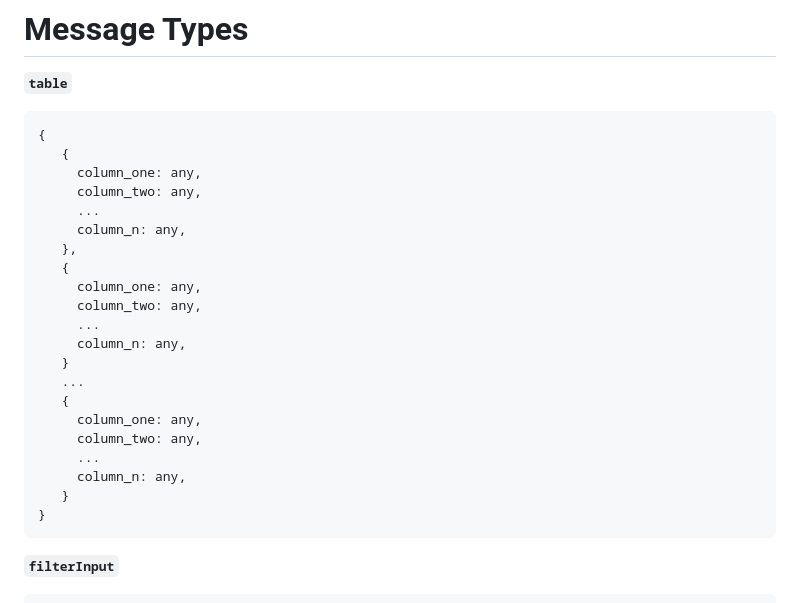
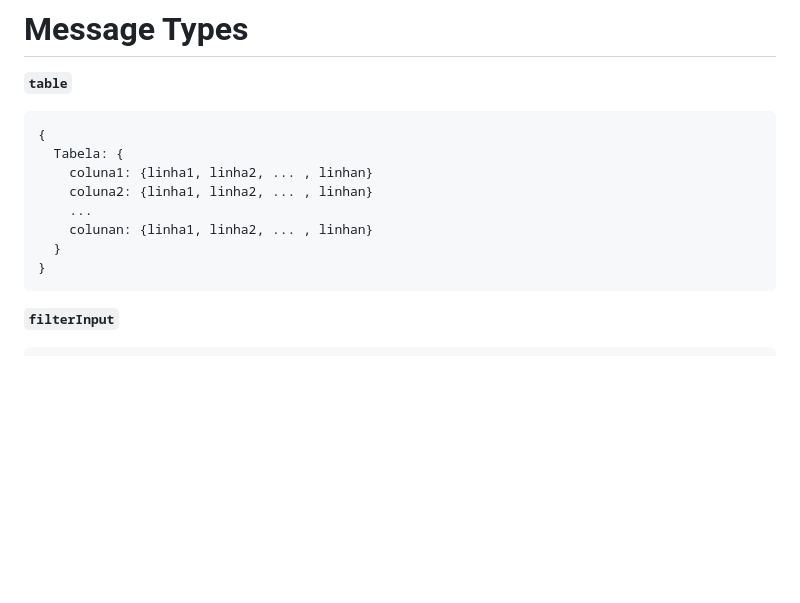
Before and after one commit to mundorum-lab/datasci, a Markdown page: modules/transform/README.md, the part around the change. Drawn GitHub-style; blank space fills up the shorter version.

Commit message:
corrigindo mensagem tabela

```diff
--- a/modules/transform/README.md
+++ b/modules/transform/README.md
@@ -12,27 +12,14 @@ Fábio de Andrade Barboza RA:168817 <br>
 # Message Types
 
 **`table`**
- ~~~json
+~~~json
 {
-    {
-      column_one: any,
-      column_two: any,
-      ...
-      column_n: any,
-    },
-    {
-      column_one: any,
-      column_two: any,
-      ...
-      column_n: any,
-    }
+  Tabela: {
+    coluna1: {linha1, linha2, ... , linhan}
+    coluna2: {linha1, linha2, ... , linhan}
     ...
-    {
-      column_one: any,
-      column_two: any,
-      ...
-      column_n: any,
-    }
+    colunan: {linha1, linha2, ... , linhan}
+  }
 }
 ~~~
 
```
